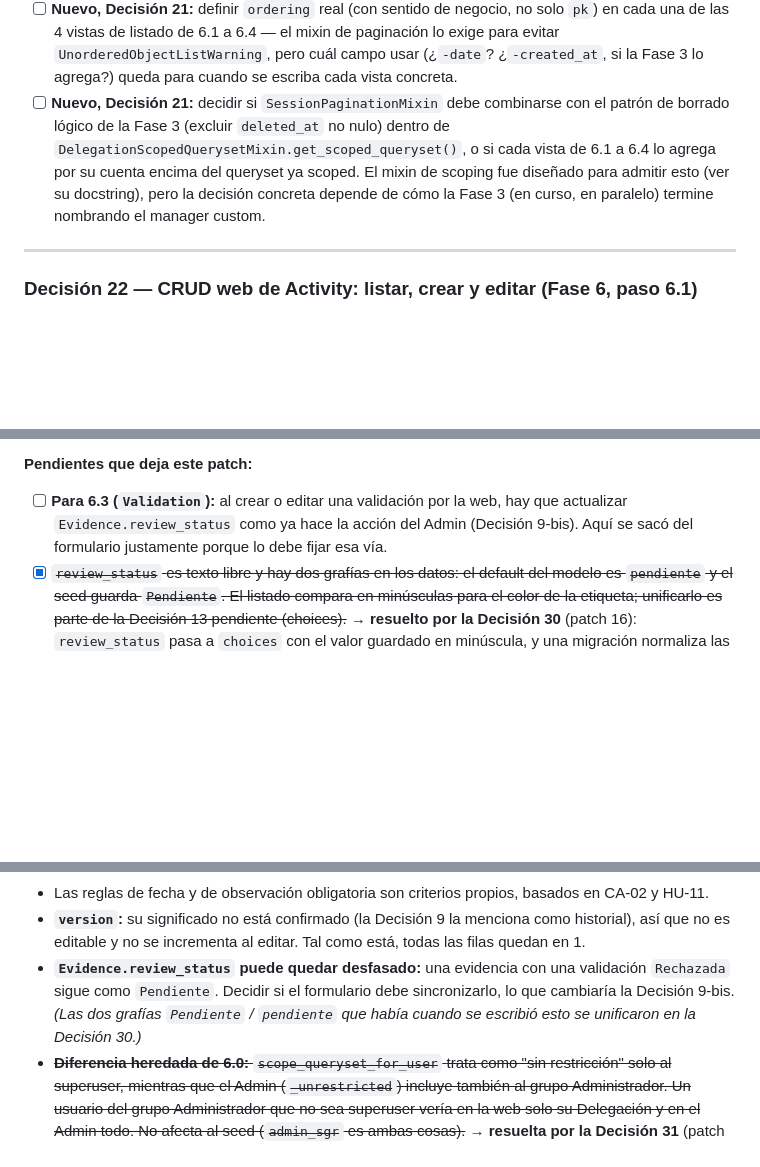
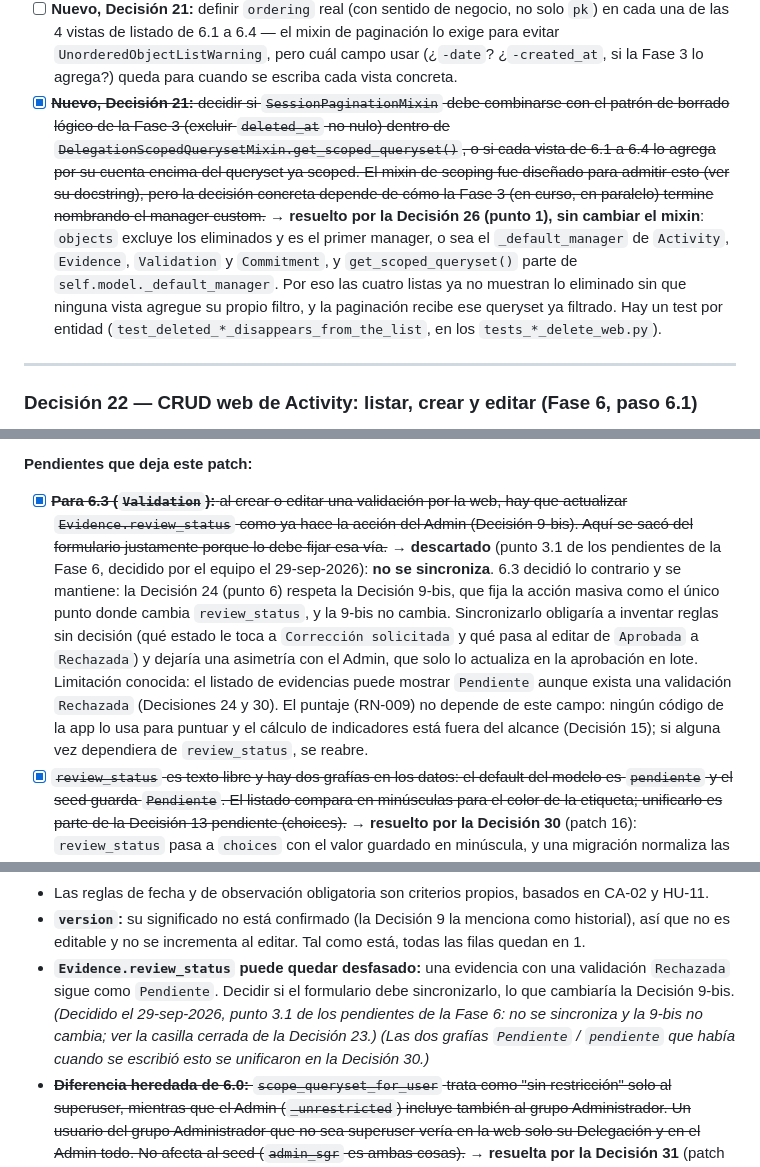
Before and after one commit to Ren-reno/SGR---Backend, a Markdown page: docs/decisiones.md, 3 parts joined by grey strips. Rendered like a GitHub page; blank space fills up the shorter version.

Commit message:
docs(fase6): cierra casillas pendientes de las Decisiones 21 y 23 y marca 3.1 como descartado
Marca como resueltas la casilla de la Decision 21 sobre borrado logico en el mixin de paginacion (resuelta por la Decision 26) y la de la Decision 23 sobre sincronizar Evidence.review_status desde 6.3 (descartada el 29-sep-2026: no se sincroniza, la Decision 9-bis no cambia). Actualiza la nota de la Decision 24 en consecuencia. Solo docs/decisiones.md.

```diff
--- a/docs/decisiones.md
+++ b/docs/decisiones.md
@@ -537,7 +537,7 @@ El MER completo (14 entidades) sigue siendo el alcance acordado a futuro del rep
 - [ ] **Nuevo, Decisión 20:** las cuentas de prueba del seed (`sgr-demo-2026`) no cumplen la regla de complejidad de contraseña. Decidir si se cambia el default de `--password` para que sí la cumplan, o se deja así (la regla solo aplica al cambiar contraseña).
 - [ ] **Nuevo, Decisión 20:** no hay límite de solicitudes de código de recuperación por usuario/IP (throttling). Solo se limitan los intentos de *adivinar* un código, no los de *pedirlo*.
 - [ ] **Nuevo, Decisión 21:** definir `ordering` real (con sentido de negocio, no solo `pk`) en cada una de las 4 vistas de listado de 6.1 a 6.4 — el mixin de paginación lo exige para evitar `UnorderedObjectListWarning`, pero cuál campo usar (¿`-date`? ¿`-created_at`, si la Fase 3 lo agrega?) queda para cuando se escriba cada vista concreta.
-- [ ] **Nuevo, Decisión 21:** decidir si `SessionPaginationMixin` debe combinarse con el patrón de borrado lógico de la Fase 3 (excluir `deleted_at` no nulo) dentro de `DelegationScopedQuerysetMixin.get_scoped_queryset()`, o si cada vista de 6.1 a 6.4 lo agrega por su cuenta encima del queryset ya scoped. El mixin de scoping fue diseñado para admitir esto (ver su docstring), pero la decisión concreta depende de cómo la Fase 3 (en curso, en paralelo) termine nombrando el manager custom.
+- [x] ~~**Nuevo, Decisión 21:** decidir si `SessionPaginationMixin` debe combinarse con el patrón de borrado lógico de la Fase 3 (excluir `deleted_at` no nulo) dentro de `DelegationScopedQuerysetMixin.get_scoped_queryset()`, o si cada vista de 6.1 a 6.4 lo agrega por su cuenta encima del queryset ya scoped. El mixin de scoping fue diseñado para admitir esto (ver su docstring), pero la decisión concreta depende de cómo la Fase 3 (en curso, en paralelo) termine nombrando el manager custom.~~ → **resuelto por la Decisión 26 (punto 1), sin cambiar el mixin**: `objects` excluye los eliminados y es el primer manager, o sea el `_default_manager` de `Activity`, `Evidence`, `Validation` y `Commitment`, y `get_scoped_queryset()` parte de `self.model._default_manager`. Por eso las cuatro listas ya no muestran lo eliminado sin que ninguna vista agregue su propio filtro, y la paginación recibe ese queryset ya filtrado. Hay un test por entidad (`test_deleted_*_disappears_from_the_list`, en los `tests_*_delete_web.py`).
 
 ---
 
@@ -587,7 +587,7 @@ El MER completo (14 entidades) sigue siendo el alcance acordado a futuro del rep
 - El acceso es por Delegación, no por autoría, igual que en 6.1.
 
 **Pendientes que deja este patch:**
-- [ ] **Para 6.3 (`Validation`):** al crear o editar una validación por la web, hay que actualizar `Evidence.review_status` como ya hace la acción del Admin (Decisión 9-bis). Aquí se sacó del formulario justamente porque lo debe fijar esa vía.
+- [x] ~~**Para 6.3 (`Validation`):** al crear o editar una validación por la web, hay que actualizar `Evidence.review_status` como ya hace la acción del Admin (Decisión 9-bis). Aquí se sacó del formulario justamente porque lo debe fijar esa vía.~~ → **descartado** (punto 3.1 de los pendientes de la Fase 6, decidido por el equipo el 29-sep-2026): **no se sincroniza**. 6.3 decidió lo contrario y se mantiene: la Decisión 24 (punto 6) respeta la Decisión 9-bis, que fija la acción masiva como el único punto donde cambia `review_status`, y la 9-bis no cambia. Sincronizarlo obligaría a inventar reglas sin decisión (qué estado le toca a `Corrección solicitada` y qué pasa al editar de `Aprobada` a `Rechazada`) y dejaría una asimetría con el Admin, que solo lo actualiza en la aprobación en lote. Limitación conocida: el listado de evidencias puede mostrar `Pendiente` aunque exista una validación `Rechazada` (Decisiones 24 y 30). El puntaje (RN-009) no depende de este campo: ningún código de la app lo usa para puntuar y el cálculo de indicadores está fuera del alcance (Decisión 15); si alguna vez dependiera de `review_status`, se reabre.
 - [x] ~~`review_status` es texto libre y hay dos grafías en los datos: el default del modelo es `pendiente` y el seed guarda `Pendiente`. El listado compara en minúsculas para el color de la etiqueta; unificarlo es parte de la Decisión 13 pendiente (choices).~~ → **resuelto por la Decisión 30** (patch 16): `review_status` pasa a `choices` con el valor guardado en minúscula, y una migración normaliza las filas existentes.
 - [ ] **Los archivos de `/media/` se sirven sin sesión** (`static()` en `config/urls.py`, solo con `DEBUG`): quien conozca la ruta abre el archivo de otra Delegación. Ya era así con el Admin; la vista web solo pone el enlace donde el usuario lo ve. Resolverlo (vista de descarga con permiso y scoping) queda para la Fase 8 o el despliegue.
 - [ ] Al reemplazar el archivo de una evidencia, el anterior queda en disco (Django no lo borra). Limpieza de archivos huérfanos: Fase 8.
@@ -621,7 +621,7 @@ El MER completo (14 entidades) sigue siendo el alcance acordado a futuro del rep
 - La redacción `Rechazada` y `Corrección solicitada` es propia (la Guía nombra las tres acciones, no los textos; `Aprobada` es la que ya usan el seed y la acción masiva). `Validation.decision` sigue siendo texto libre en el modelo, así que una fila antigua con otro texto obliga a elegir una de las opciones al editarla.
 - Las reglas de fecha y de observación obligatoria son criterios propios, basados en CA-02 y HU-11.
 - **`version`:** su significado no está confirmado (la Decisión 9 la menciona como historial), así que no es editable y no se incrementa al editar. Tal como está, todas las filas quedan en 1.
-- **`Evidence.review_status` puede quedar desfasado:** una evidencia con una validación `Rechazada` sigue como `Pendiente`. Decidir si el formulario debe sincronizarlo, lo que cambiaría la Decisión 9-bis. *(Las dos grafías `Pendiente` / `pendiente` que había cuando se escribió esto se unificaron en la Decisión 30.)*
+- **`Evidence.review_status` puede quedar desfasado:** una evidencia con una validación `Rechazada` sigue como `Pendiente`. Decidir si el formulario debe sincronizarlo, lo que cambiaría la Decisión 9-bis. *(Decidido el 29-sep-2026, punto 3.1 de los pendientes de la Fase 6: no se sincroniza y la 9-bis no cambia; ver la casilla cerrada de la Decisión 23.)* *(Las dos grafías `Pendiente` / `pendiente` que había cuando se escribió esto se unificaron en la Decisión 30.)*
 - ~~**Diferencia heredada de 6.0:** `scope_queryset_for_user` trata como "sin restricción" solo al superuser, mientras que el Admin (`_unrestricted`) incluye también al grupo Administrador. Un usuario del grupo Administrador que no sea superuser vería en la web solo su Delegación y en el Admin todo. No afecta al seed (`admin_sgr` es ambas cosas).~~ → **resuelta por la Decisión 31** (patch 17): web y Admin usan la misma función, `is_unrestricted`.
 
 ### Decisión 25 — CRUD web de Commitment: listar, crear y editar (Fase 6, paso 6.4)
```
